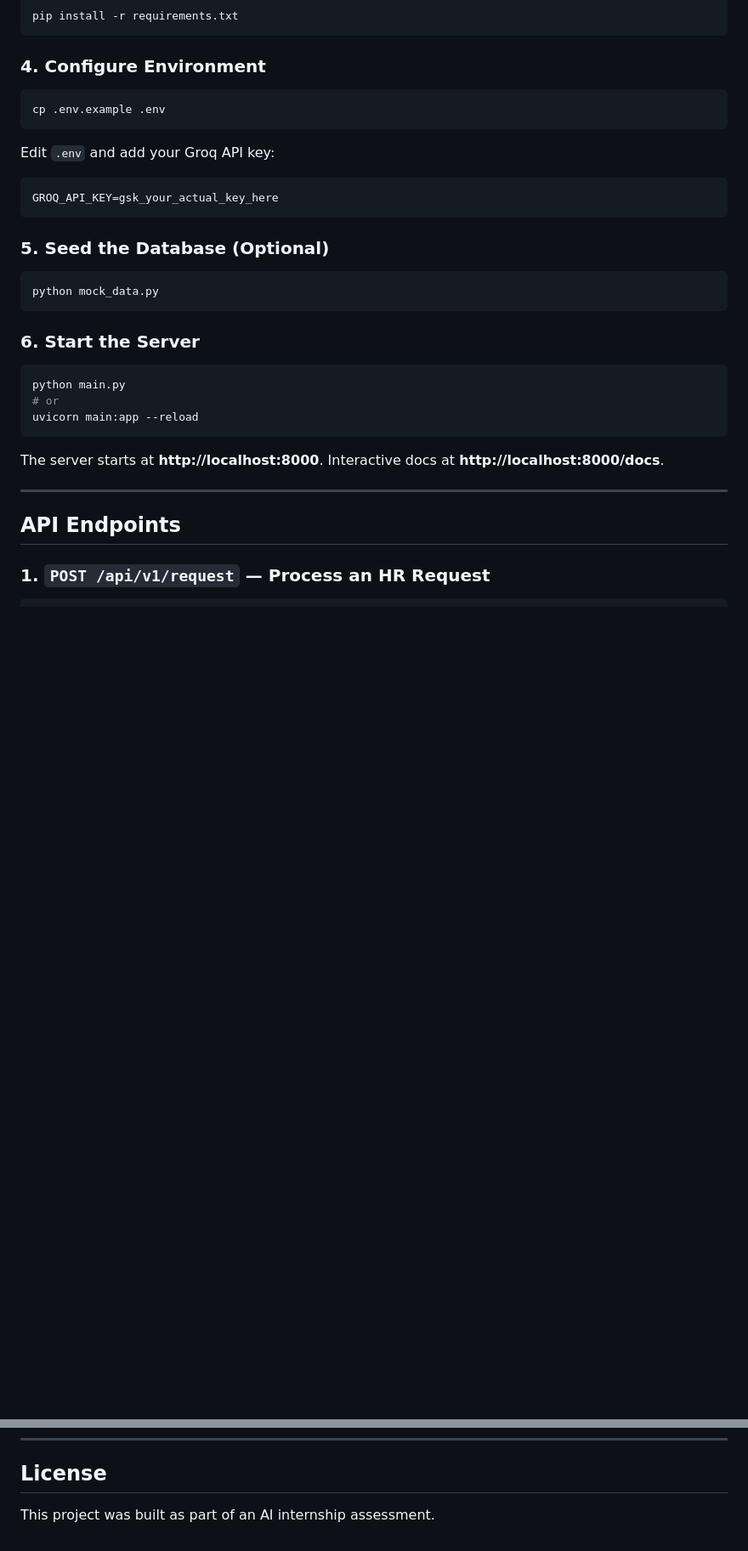
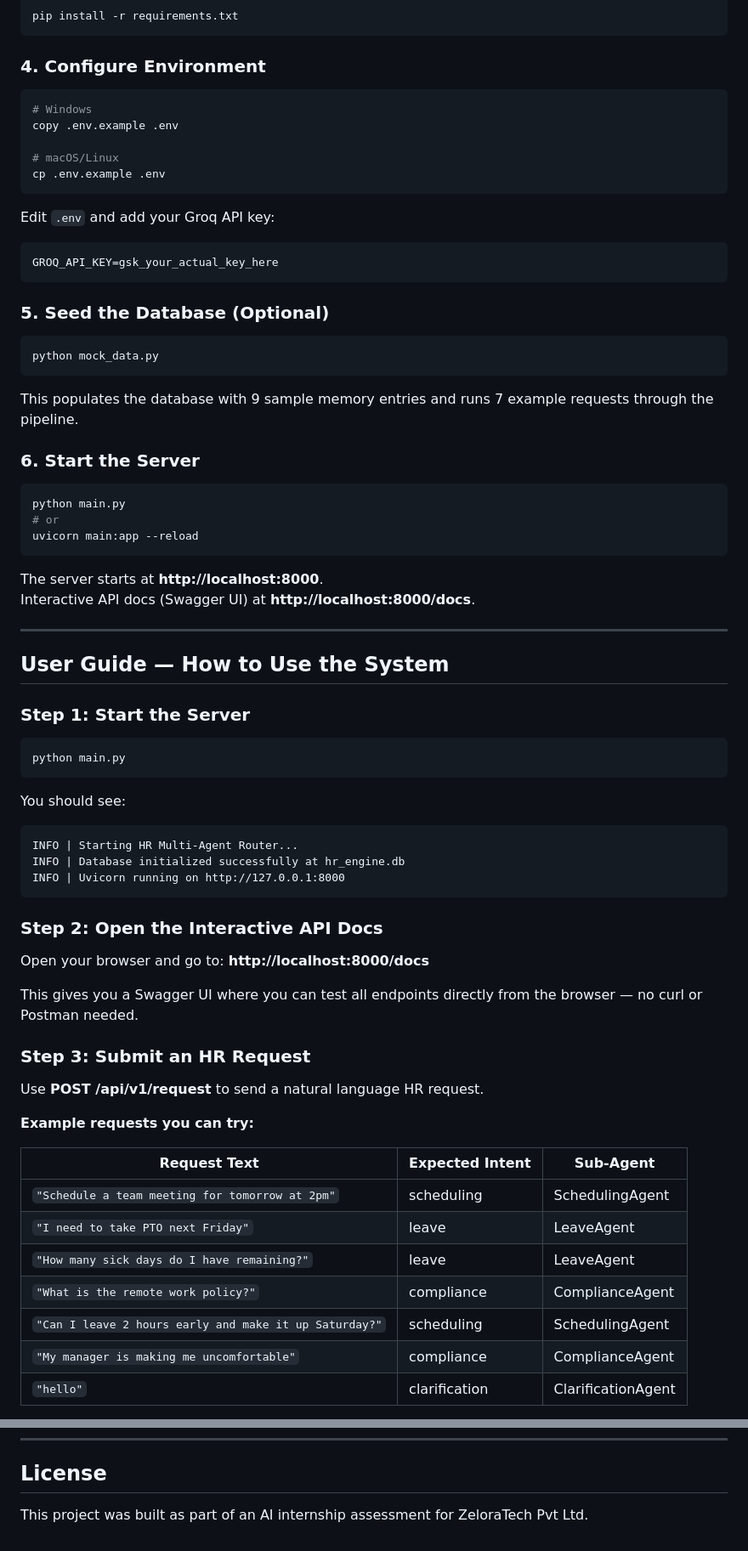
Before and after one commit to nusrx24/hr-multi-agent-router, a Markdown page: README.md, 2 parts joined by grey strips. Shown at 85% size. Drawn GitHub-style; blank space fills up the shorter version.

````diff
--- a/README.md
+++ b/README.md
@@ -81,6 +81,10 @@ pip install -r requirements.txt
 
 ### 4. Configure Environment
 ```bash
+# Windows
+copy .env.example .env
+
+# macOS/Linux
 cp .env.example .env
 ```
 Edit `.env` and add your Groq API key:
@@ -92,6 +96,7 @@ GROQ_API_KEY=gsk_your_actual_key_here
 ```bash
 python mock_data.py
 ```
+This populates the database with 9 sample memory entries and runs 7 example requests through the pipeline.
 
 ### 6. Start the Server
 ```bash
@@ -100,10 +105,44 @@ python main.py
 uvicorn main:app --reload
 ```
 
-The server starts at **http://localhost:8000**. Interactive docs at **http://localhost:8000/docs**.
+The server starts at **http://localhost:8000**.
+Interactive API docs (Swagger UI) at **http://localhost:8000/docs**.
 
 ---
 
-## API Endpoints
+## User Guide — How to Use the System
 
-### 1. `POST /api/v1/request` — Process an HR Request
+### Step 1: Start the Server
+
+```bash
+python main.py
+```
+You should see:
+```
+INFO | Starting HR Multi-Agent Router...
+INFO | Database initialized successfully at hr_engine.db
+INFO | Uvicorn running on http://127.0.0.1:8000
+```
+
+### Step 2: Open the Interactive API Docs
+
+Open your browser and go to: **http://localhost:8000/docs**
+
+This gives you a Swagger UI where you can test all endpoints directly from the browser — no curl or Postman needed.
+
+### Step 3: Submit an HR Request
+
+Use **POST /api/v1/request** to send a natural language HR request.
+
+**Example requests you can try:**
+
+| Request Text | Expected Intent | Sub-Agent |
+|---|---|---|
+| `"Schedule a team meeting for tomorrow at 2pm"` | scheduling | SchedulingAgent |
+| `"I need to take PTO next Friday"` | leave | LeaveAgent |
+| `"How many sick days do I have remaining?"` | leave | LeaveAgent |
+| `"What is the remote work policy?"` | compliance | ComplianceAgent |
+| `"Can I leave 2 hours early and make it up Saturday?"` | scheduling | SchedulingAgent |
+| `"My manager is making me uncomfortable"` | compliance | ComplianceAgent |
+| `"hello"` | clarification | ClarificationAgent |
+
@@ -194,4 +294,4 @@ Significance scoring uses keyword matching (50+ HR terms), regex pattern detecti
 
 ## License
 
-This project was built as part of an AI internship assessment.
+This project was built as part of an AI internship assessment for ZeloraTech Pvt Ltd.
````
Also changed, not shown: other parts of README.md (+80 -19 lines).
